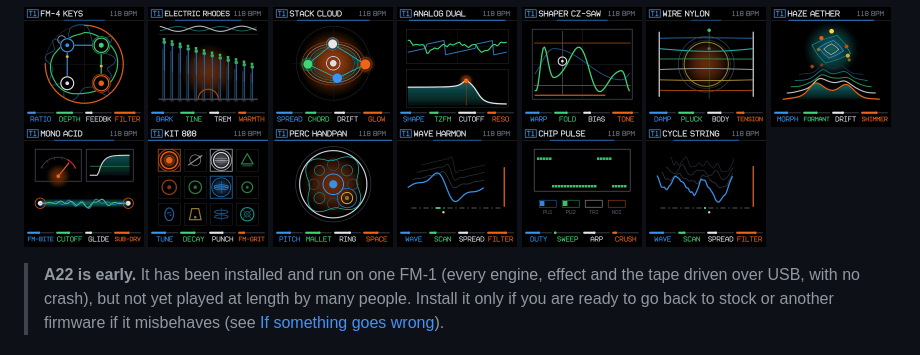
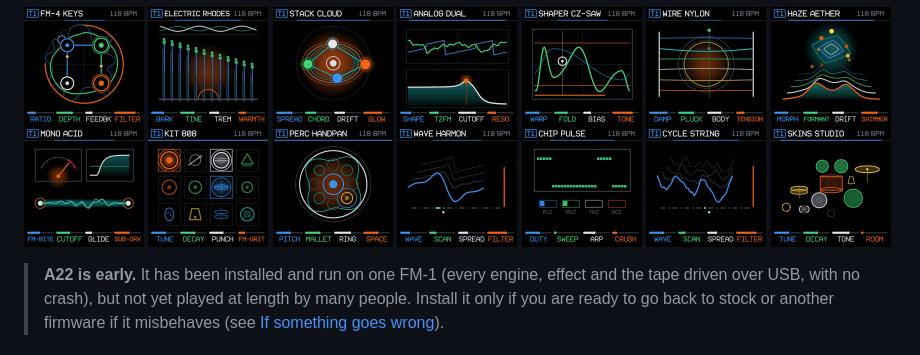
Before and after one commit to abektes/a22, a Markdown page: README.md, the part around the change. Drawn GitHub-style; pictures changed too: docs/img/a22/skins.png (added).

```diff
--- a/README.md
+++ b/README.md
@@ -16,7 +16,7 @@ A22 is derived from [h1](https://github.com/jakehandy/h1) by Jake Handy and buil
 <p>
 <img src="docs/img/a22/fm4.png" width="120" alt="FM-4"> <img src="docs/img/a22/electric.png" width="120" alt="ELECTRIC"> <img src="docs/img/a22/stack.png" width="120" alt="STACK"> <img src="docs/img/a22/analog.png" width="120" alt="ANALOG"> <img src="docs/img/a22/shaper.png" width="120" alt="SHAPER">
 <img src="docs/img/a22/wire.png" width="120" alt="WIRE"> <img src="docs/img/a22/haze.png" width="120" alt="HAZE"> <img src="docs/img/a22/mono.png" width="120" alt="MONO"> <img src="docs/img/a22/kit.png" width="120" alt="KIT"> <img src="docs/img/a22/perc.png" width="120" alt="PERC">
-<img src="docs/img/a22/wave.png" width="120" alt="WAVE"> <img src="docs/img/a22/chip.png" width="120" alt="CHIP"> <img src="docs/img/a22/cycle.png" width="120" alt="CYCLE">
+<img src="docs/img/a22/wave.png" width="120" alt="WAVE"> <img src="docs/img/a22/chip.png" width="120" alt="CHIP"> <img src="docs/img/a22/cycle.png" width="120" alt="CYCLE"> <img src="docs/img/a22/skins.png" width="120" alt="SKINS">
 </p>
 
 > **A22 is early.** It has been installed and run on one FM-1 (every engine, effect and the tape driven over
```
Also changed, not shown: CHANGELOG.md (+5 -1 lines), docs/PLAN-expansion-sprints.md (+3 -2 lines), 3 other files.
